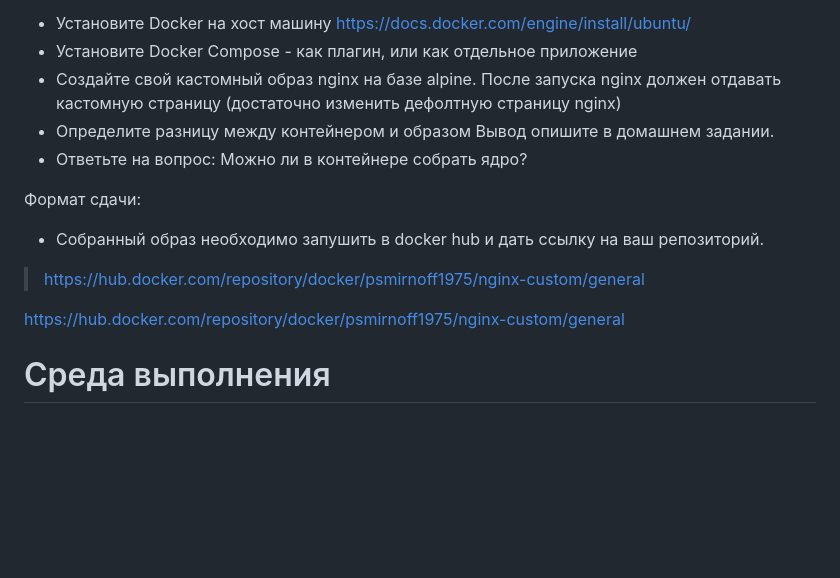
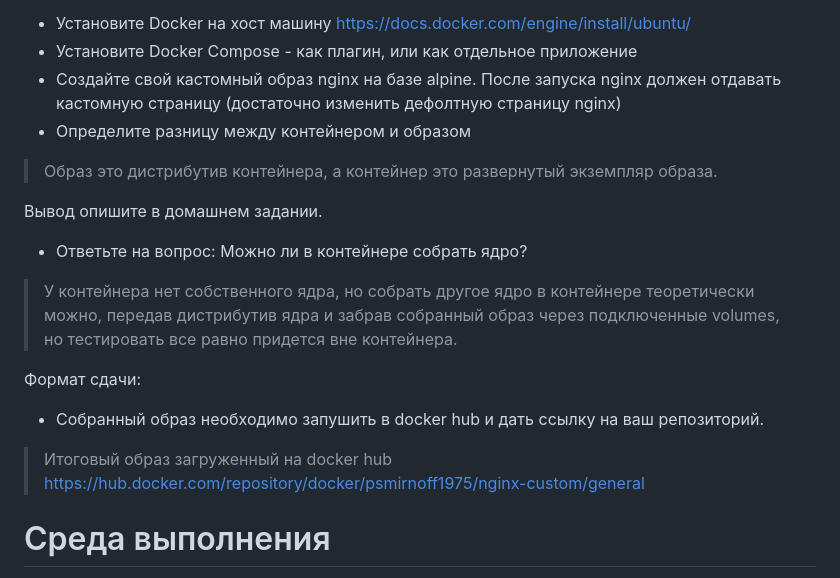
Before and after one commit to Smirnoff1975/lesson_19, a Markdown page: README.md, the part around the change. GitHub-like rendering; blank space fills up the shorter version.

```diff
--- a/README.md
+++ b/README.md
@@ -14,14 +14,18 @@ Docker
 - Установите Docker Compose - как плагин, или как отдельное приложение
 - Создайте свой кастомный образ nginx на базе alpine. После запуска nginx должен отдавать кастомную страницу (достаточно изменить дефолтную страницу nginx)
 - Определите разницу между контейнером и образом
+
+> Образ это дистрибутив контейнера, а контейнер это развернутый экземпляр образа.
+
 Вывод опишите в домашнем задании.
 - Ответьте на вопрос: Можно ли в контейнере собрать ядро?
 
+> У контейнера нет собственного ядра, но собрать другое ядро в контейнере теоретически можно, передав дистрибутив ядра и забрав собранный образ через подключенные volumes,  но тестировать все равно придется вне контейнера.
+
 Формат сдачи:
 - Собранный образ необходимо запушить в docker hub и дать ссылку на ваш репозиторий.
-> https://hub.docker.com/repository/docker/psmirnoff1975/nginx-custom/general
 
-https://hub.docker.com/repository/docker/psmirnoff1975/nginx-custom/general
+> Итоговый образ загруженный на docker hub https://hub.docker.com/repository/docker/psmirnoff1975/nginx-custom/general
 
 # Среда выполнения
   VirtualBox 7.0.10, ВМ - Ubuntu 24.04
```
